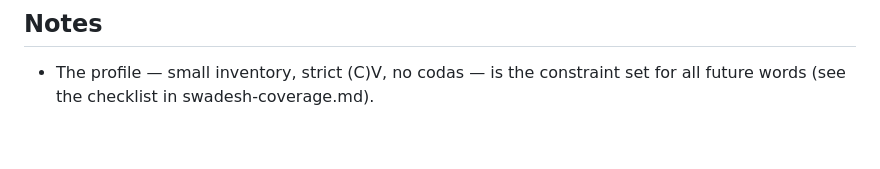
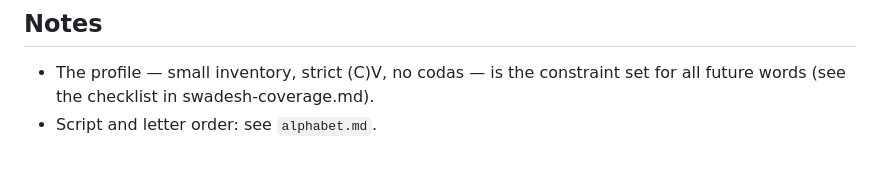
Before and after one commit to asumi39/susedifu, a Markdown page: grammar/phonology.md, the part around the change. Rendered like a GitHub page.

```diff
--- a/grammar/phonology.md
+++ b/grammar/phonology.md
@@ -28,3 +28,4 @@
 ## Notes
 
 - The profile — small inventory, strict (C)V, no codas — is the constraint set for all future words (see the checklist in swadesh-coverage.md).
+- Script and letter order: see `alphabet.md`.
```
Also changed, not shown: AGENTS.md (+1 -0 lines), README.md (+3 -0 lines), alphabet.md (added, +37 -0 lines), fonts/alphabet.png (added).
